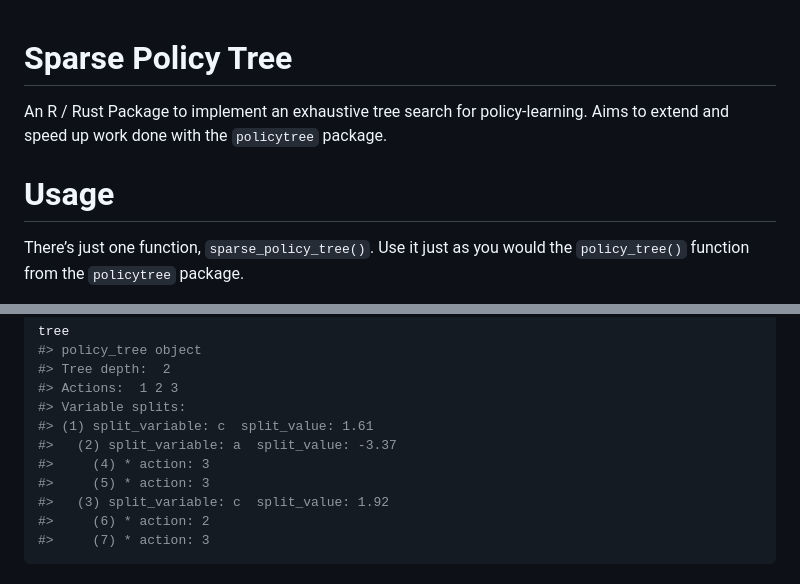
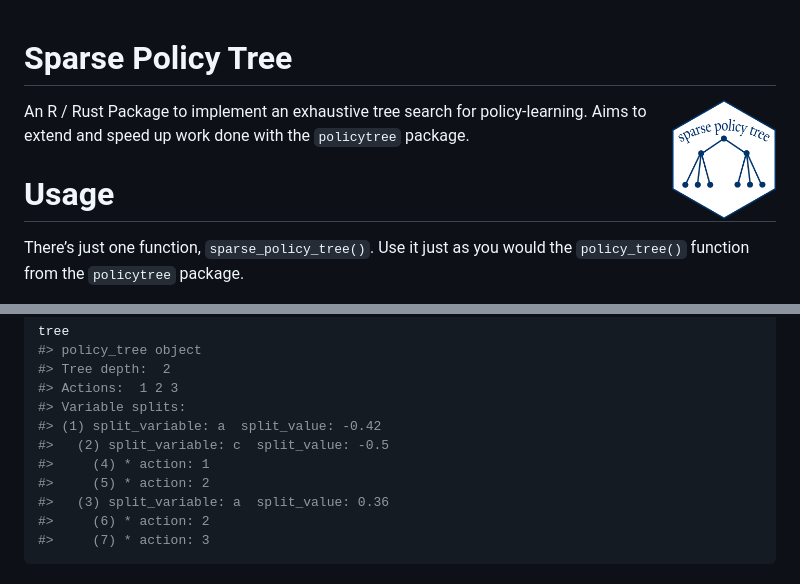
Before and after one commit to beniaminogreen/sparsepolicytree, a Markdown page: README.md, 2 parts joined by grey strips. GitHub-like rendering; pictures changed too: logo.png (added).

Commit message:
added @chfal's logo

````diff
--- a/README.md
+++ b/README.md
@@ -1,5 +1,7 @@
 
 # Sparse Policy Tree
+
+<img src='logo.png' align="right" height="120">
 
 An R / Rust Package to implement an exhaustive tree search for
 policy-learning. Aims to extend and speed up work done with the
@@ -37,11 +39,11 @@ tree
 #> Tree depth:  2
 #> Actions:  1 2 3
 #> Variable splits:
-#> (1) split_variable: c  split_value: 1.61
-#>   (2) split_variable: a  split_value: -3.37
-#>     (4) * action: 3
-#>     (5) * action: 3
-#>   (3) split_variable: c  split_value: 1.92
+#> (1) split_variable: a  split_value: -0.42
+#>   (2) split_variable: c  split_value: -0.5
+#>     (4) * action: 1
+#>     (5) * action: 2
+#>   (3) split_variable: a  split_value: 0.36
 #>     (6) * action: 2
 #>     (7) * action: 3
 ```
````
Also changed, not shown: 2 other files.
